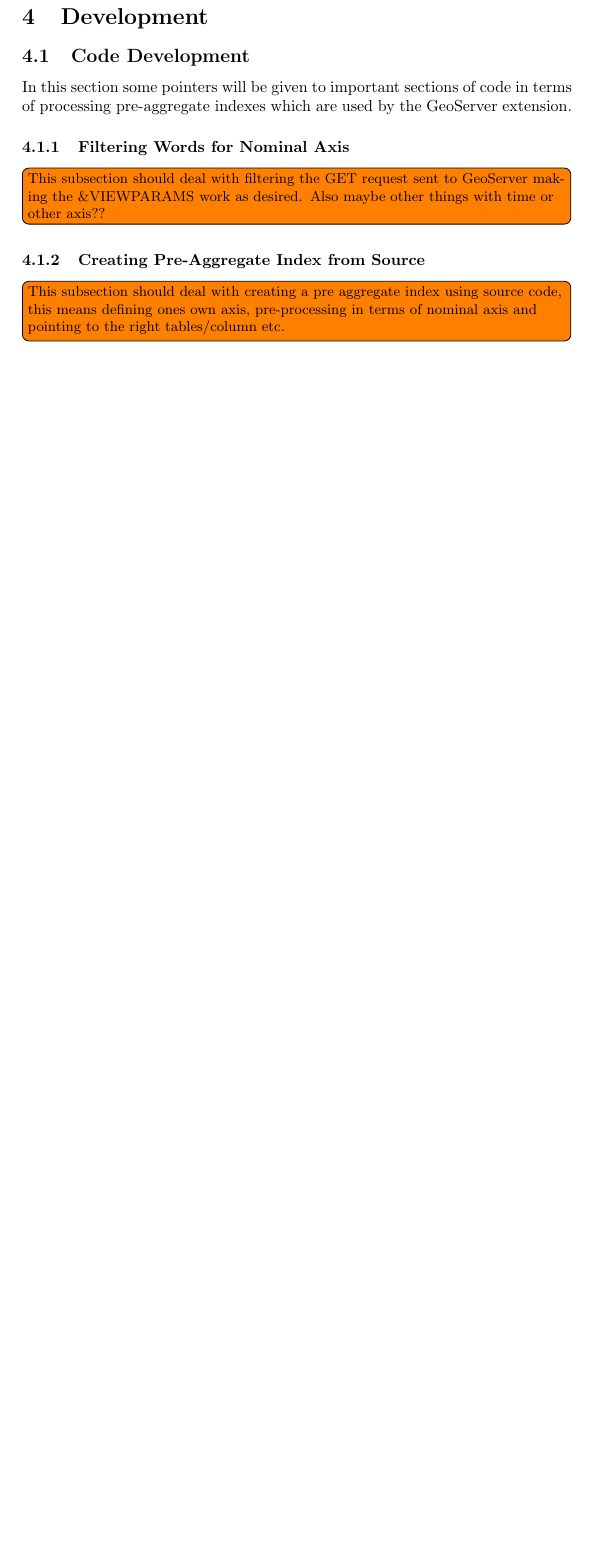
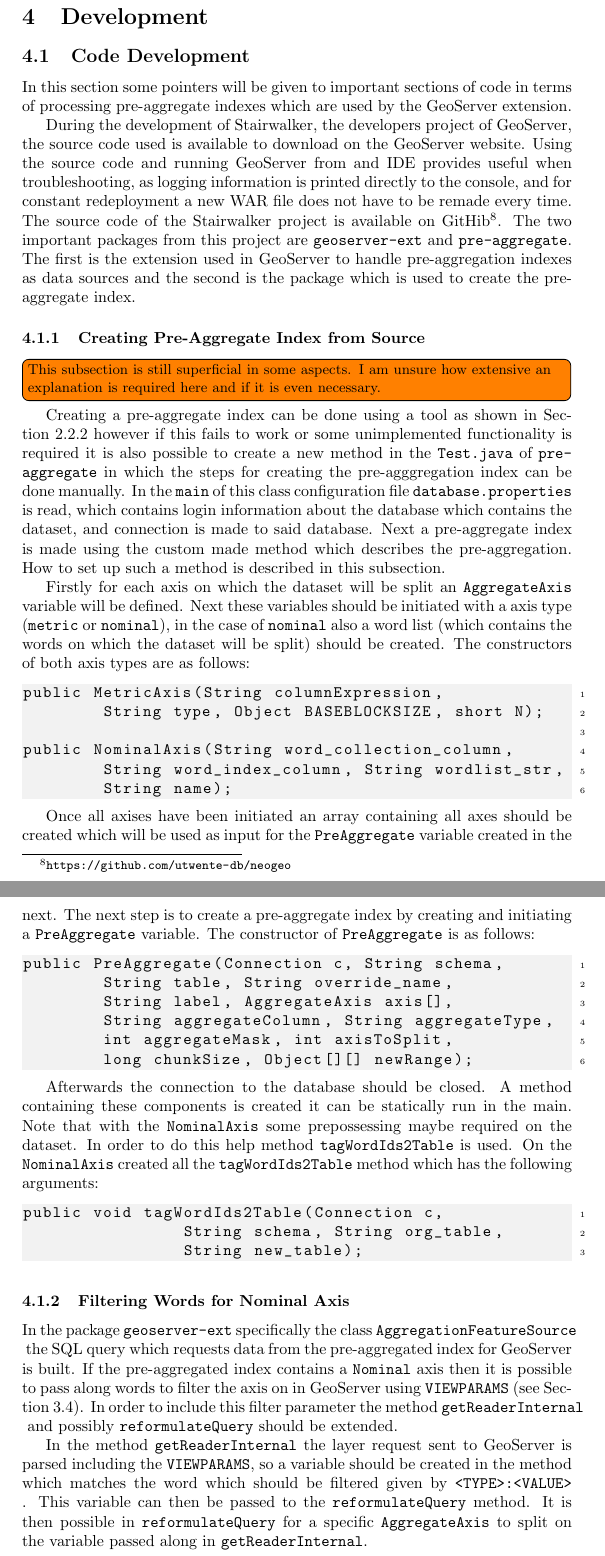
Before and after one commit to JElsinga/StairwalkerManual, a LaTeX document (Stairwalker-Walkthrough.tex, which reads Development/Code.tex): part of page 18 of 31 before the commit and two parts of pages 18 and 19 of 32 after it, the two joined at a grey line, cut so that both start at the same text, the shorter picture padded with empty space. Compiled offline with pdfLaTeX.

Commit message:
Final commit for CR
Section Development/Code done.
A spell check should be done on the report.

```diff
--- a/Development/Code.tex
+++ b/Development/Code.tex
@@ -1,9 +1,43 @@
 In this section some pointers will be given to important sections of code in terms of processing pre-aggregate indexes which are used by the GeoServer extension.
+
+During the development of Stairwalker, the developers project of GeoServer, the source code used is available to download on the GeoServer website. Using the source code and running GeoServer from and IDE provides useful when troubleshooting, as logging information is printed directly to the console, and for constant redeployment a new WAR file does not have to be remade every time. The source code of the Stairwalker project is available on GitHib\footnote{\url{https://github.com/utwente-db/neogeo}}. The two important packages from this project are \lstinline|geoserver-ext| and \lstinline|pre-aggregate|. The first is the extension used in GeoServer to handle pre-aggregation indexes as data sources and the second is the package which is used to create the pre-aggregate index.
+
+\subsubsection{Creating Pre-Aggregate Index from Source}
+\todo[inline, size=\small]{This subsection is still superficial in some aspects. I am unsure how extensive an explanation is required here and if it is even necessary.}
+Creating a pre-aggregate index can be done using a tool as shown in \Fref{sec:preaggtool} however if this fails to work or some unimplemented functionality is required it is also possible to create a new method in the \lstinline|Test.java| of \lstinline|pre-aggregate| in which the steps for creating the pre-agggregation index can be done manually. In the \lstinline|main| of this class configuration file \lstinline|database.properties| is read, which contains login information about the database which contains the dataset, and connection is made to said database. Next a pre-aggregate index is made using the custom made method which describes the pre-aggregation. How to set up such a method is described in this subsection.
+
+Firstly for each axis on which the dataset will be split an \lstinline|AggregateAxis| variable will be defined. Next these variables should be initiated with a axis type (\lstinline|metric| or \lstinline|nominal|), in the case of \lstinline|nominal| also a word list (which contains the words on which the dataset will be split) should be created. The constructors of both axis types are as follows:
+
+\begin{lstlisting}
+public MetricAxis(String columnExpression,
+	String type, Object BASEBLOCKSIZE, short N);
+
+public NominalAxis(String word_collection_column,
+	String word_index_column, String wordlist_str,
+	String name);
+\end{lstlisting}
+
+Once all axises have been initiated an array containing all axes should be created which will be used as input for the \lstinline|PreAggregate| variable created in the next. The next step is to create a pre-aggregate index by creating and initiating a \lstinline|PreAggregate| variable. The constructor of \lstinline|PreAggregate| is as follows:
+
+\begin{lstlisting}
+public PreAggregate(Connection c, String schema,
+	String table, String override_name,
+	String label, AggregateAxis axis[],
+	String aggregateColumn, String aggregateType,
+	int aggregateMask, int axisToSplit,
+	long chunkSize, Object[][] newRange);
+\end{lstlisting}
+
+Afterwards the connection to the database should be closed. A method containing these components is created it can be statically run in the main. Note that with the \lstinline|NominalAxis| some prepossessing maybe required on the dataset. In order to do this help method \lstinline|tagWordIds2Table| is used. On the \lstinline|NominalAxis| created all the \lstinline|tagWordIds2Table| method which has the following arguments:
+
+\begin{lstlisting}
+public void tagWordIds2Table(Connection c,
+		String schema, String org_table,
+		String new_table);
+\end{lstlisting}
 
 \subsubsection{Filtering Words for Nominal Axis}
 \label{sec:filtering}
-\todo[inline, size=\small]{This subsection should deal with filtering the GET request sent to GeoServer making the \&VIEWPARAMS work as desired. Also maybe other things with time or other axis??}
+In the package \lstinline|geoserver-ext| specifically the class \lstinline|AggregationFeatureSource| the SQL query which requests data from the pre-aggregated index for GeoServer is built. If the pre-aggregated index contains a \lstinline|Nominal| axis then it is possible to pass along words to filter the axis on in GeoServer using \lstinline|VIEWPARAMS| (see \Fref{sec:previewlayer}). In order to include this filter parameter the method \lstinline|getReaderInternal| and possibly \lstinline|reformulateQuery| should be extended.
 
-
-\subsubsection{Creating Pre-Aggregate Index from Source}
-\todo[inline, size=\small]{This subsection should deal with creating a pre aggregate index using source code, this means defining ones own axis, pre-processing in terms of nominal axis and pointing to the right tables/column etc.}
+In the method \lstinline|getReaderInternal| the layer request sent to GeoServer is parsed including the \lstinline|VIEWPARAMS|, so a variable should be created in the method which matches the word which should be filtered given by \lstinline|<TYPE>:<VALUE>|. This variable can then be passed to the \lstinline|reformulateQuery| method. It is then possible in \lstinline|reformulateQuery| for a specific \lstinline|AggregateAxis| to split on the variable passed along in \lstinline|getReaderInternal|.
--- a/Stairwalker-Walkthrough.tex
+++ b/Stairwalker-Walkthrough.tex
@@ -42,7 +42,7 @@
 \hspace*{0.05\textwidth}
 \parbox[b]{0.75\textwidth}{
 
-{\noindent\LARGE \textit{Margin notes version!!}} \\[2\baselineskip]
+{\noindent\LARGE \textit{Note: Margin notes version!} \\ \textit{Note: Spell check should be done!} } \\[2\baselineskip]
 {\noindent\Huge\bfseries Stairwalker \\[0.5\baselineskip] User Manual}\\[2\baselineskip]
 {\large \textit{We could write something here}}\\[4\baselineskip]
 {\Large \textsc{Dennis Muller} \\[0.25\baselineskip] \Large \textsc{Jochem Elsinga}}
```
